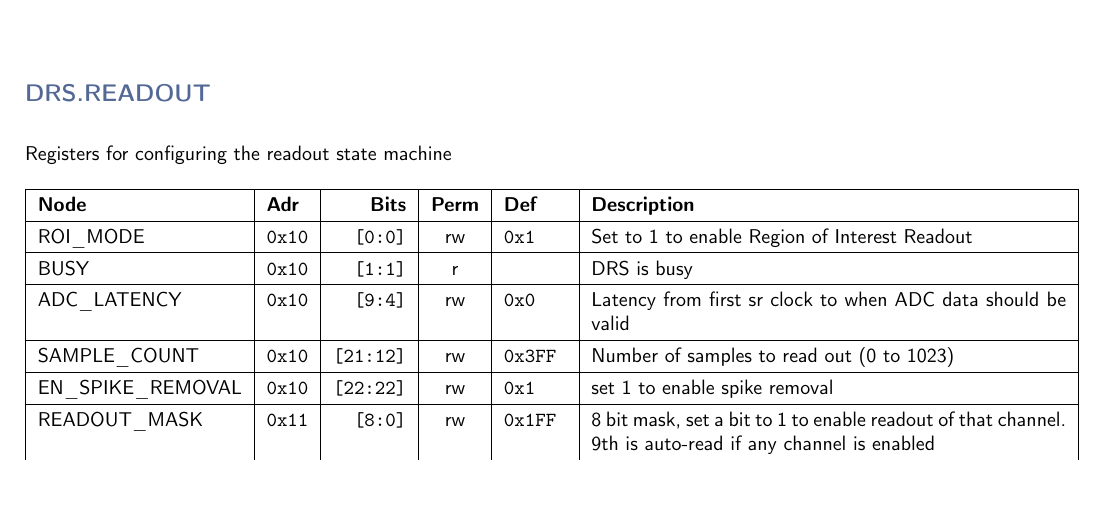
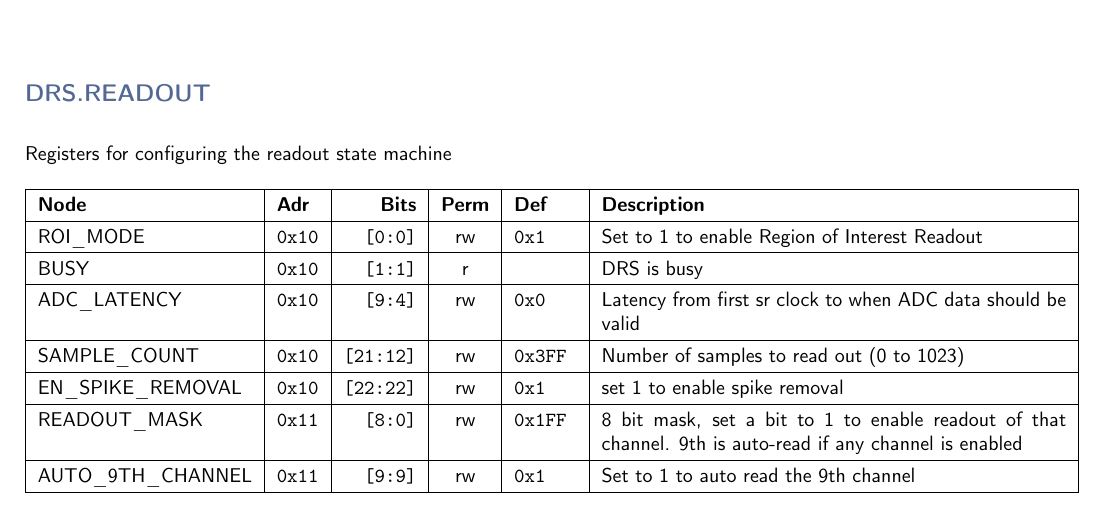
Before and after one commit to andrewpeck/gaps-tof-firmware, a LaTeX document (regmap/address_table.tex): part of page 2 of 5, cut so that both start at the same text, the shorter picture padded with empty space. Compiled offline with pdfLaTeX.

Commit message:
Connect 9th channel auto to XML

```diff
--- a/regmap/address_table.tex
+++ b/regmap/address_table.tex
@@ -80,6 +80,7 @@
     SAMPLE\_COUNT & \texttt{0x10} & \texttt{[21:12]} & rw & \texttt{0x3FF} & Number of samples to read out (0 to 1023) \\\hline
     EN\_SPIKE\_REMOVAL & \texttt{0x10} & \texttt{[22:22]} & rw & \texttt{0x1} & set 1 to enable spike removal \\\hline
     READOUT\_MASK & \texttt{0x11} & \texttt{[8:0]} & rw & \texttt{0x1FF} & 8 bit mask, set a bit to 1 to enable readout of that channel. 9th is auto-read if any channel is enabled \\\hline
+    AUTO\_9TH\_CHANNEL & \texttt{0x11} & \texttt{[9:9]} & rw & \texttt{0x1} & Set to 1 to auto read the 9th channel \\\hline
     START & \texttt{0x12} & \texttt{[0:0]} & w & Pulse & Write 1 to take the state machine out of idle mode \\\hline
     REINIT & \texttt{0x13} & \texttt{[0:0]} & w & Pulse & Write 1 to reinitialize DRS state machine (restores to idle state) \\\hline
     CONFIGURE & \texttt{0x14} & \texttt{[0:0]} & w & Pulse & Write 1 to configure the DRS. Should be done before data taking \\\hline
```
Also changed, not shown: 3 other files.
